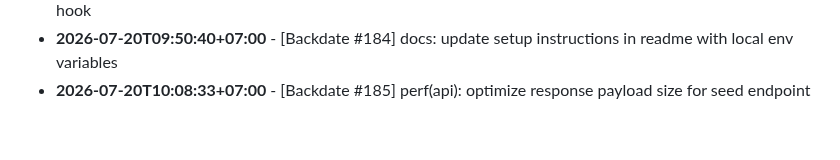
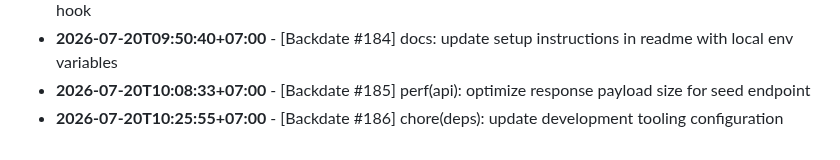
Before and after one commit to felichpehagasaginting-code/Photobooth-AI, a Markdown page: docs/ACTIVITY_LOG.md, the part around the change. Drawn GitHub-style.

Commit message:
chore(deps): update development tooling configuration

```diff
--- a/docs/ACTIVITY_LOG.md
+++ b/docs/ACTIVITY_LOG.md
@@ -1590,3 +1590,4 @@ Daily log records of minor changes, layout adjustments, mock refactorings, style
 - **2026-07-20T09:34:00+07:00** - [Backdate #183] fix(firebase): handle potential null response in transaction hook
 - **2026-07-20T09:50:40+07:00** - [Backdate #184] docs: update setup instructions in readme with local env variables
 - **2026-07-20T10:08:33+07:00** - [Backdate #185] perf(api): optimize response payload size for seed endpoint
+- **2026-07-20T10:25:55+07:00** - [Backdate #186] chore(deps): update development tooling configuration
```
